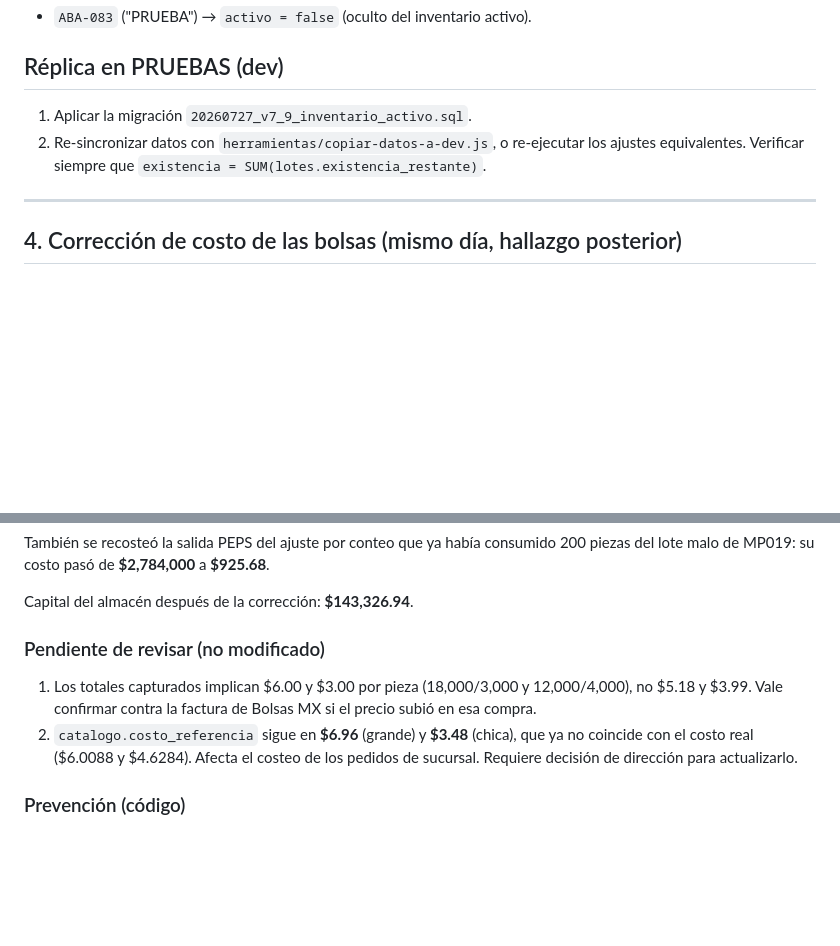
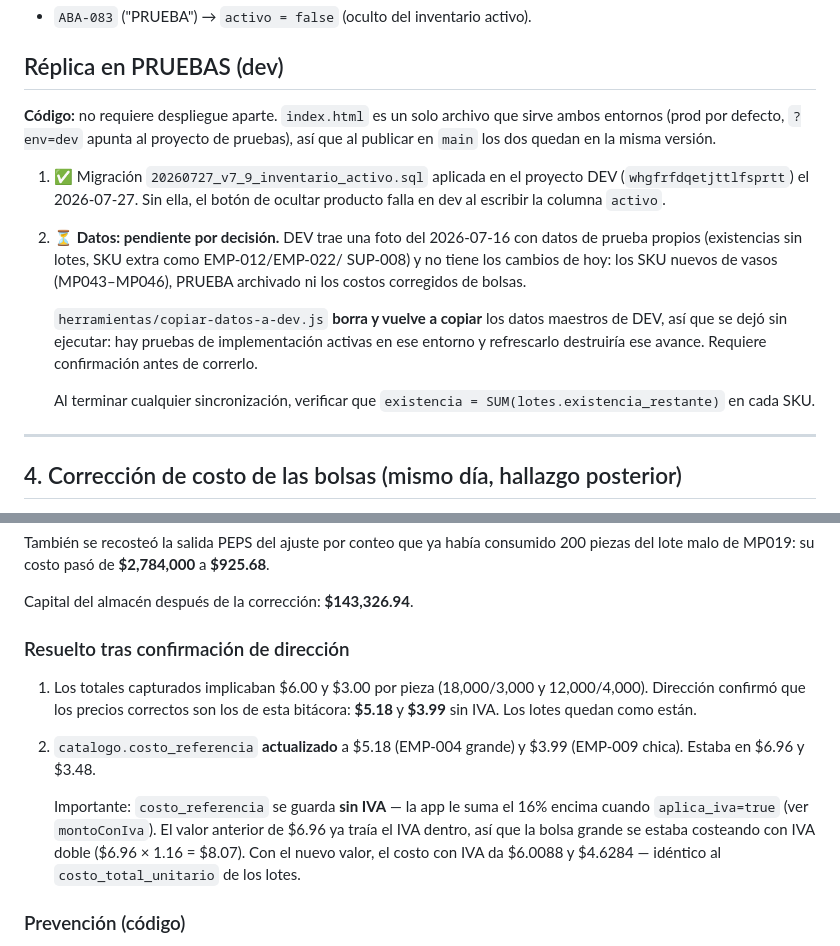
Before and after one commit to fittastemex/fittaste, a Markdown page: docs/AJUSTE-ALMACEN-2026-07-27.md, 2 parts joined by grey strips. Rendered like a GitHub page; blank space fills up the shorter version.

Commit message:
docs: cierre del ajuste de almacén — costo de referencia y migración en pruebas (#13)
Dirección confirmó los precios de las bolsas ($5.18 y $3.99 sin IVA), así que
los lotes quedan como estaban.

- catalogo.costo_referencia actualizado en producción a $5.18 (EMP-004) y $3.99
  (EMP-009); estaba en $6.96 y $3.48. La columna se guarda sin IVA — la app le
  suma el 16% encima cuando aplica_iva=true, así que el valor anterior de $6.96
  cobraba IVA doble ($8.07). Ahora el costo con IVA coincide exactamente con el
  costo_total_unitario de los lotes.
- Migración v7.9 (columna activo) aplicada en el proyecto DEV.
- Se documenta que el código no requiere despliegue aparte para pruebas: un solo
  index.html sirve ambos entornos vía ?env=dev.
- La sincronización de datos maestros a DEV queda pendiente de confirmación:
  el script borra y recopia, y hay pruebas de implementación activas en dev.


Claude-Session: https://claude.ai/code/session_01R6xof99Lutf5vSNkrjU62U

Co-authored-by: Claude <noreply@anthropic.com>

```diff
--- a/docs/AJUSTE-ALMACEN-2026-07-27.md
+++ b/docs/AJUSTE-ALMACEN-2026-07-27.md
@@ -55,9 +55,25 @@ buckets de inventario sin receta.
 
 ## Réplica en PRUEBAS (dev)
 
-1. Aplicar la migración `20260727_v7_9_inventario_activo.sql`.
-2. Re-sincronizar datos con `herramientas/copiar-datos-a-dev.js`, o re-ejecutar
-   los ajustes equivalentes. Verificar siempre que `existencia = SUM(lotes.existencia_restante)`.
+**Código:** no requiere despliegue aparte. `index.html` es un solo archivo que
+sirve ambos entornos (prod por defecto, `?env=dev` apunta al proyecto de
+pruebas), así que al publicar en `main` los dos quedan en la misma versión.
+
+1. ✅ Migración `20260727_v7_9_inventario_activo.sql` aplicada en el proyecto DEV
+   (`whgfrfdqetjttlfsprtt`) el 2026-07-27. Sin ella, el botón de ocultar producto
+   falla en dev al escribir la columna `activo`.
+2. ⏳ **Datos: pendiente por decisión.** DEV trae una foto del 2026-07-16 con datos
+   de prueba propios (existencias sin lotes, SKU extra como EMP-012/EMP-022/
+   SUP-008) y no tiene los cambios de hoy: los SKU nuevos de vasos (MP043–MP046),
+   PRUEBA archivado ni los costos corregidos de bolsas.
+
+   `herramientas/copiar-datos-a-dev.js` **borra y vuelve a copiar** los datos
+   maestros de DEV, así que se dejó sin ejecutar: hay pruebas de implementación
+   activas en ese entorno y refrescarlo destruiría ese avance. Requiere
+   confirmación antes de correrlo.
+
+   Al terminar cualquier sincronización, verificar que
+   `existencia = SUM(lotes.existencia_restante)` en cada SKU.
 
 ---
 
@@ -85,14 +101,19 @@ También se recosteó la salida PEPS del ajuste por conteo que ya había consumi
 
 Capital del almacén después de la corrección: **$143,326.94**.
 
-### Pendiente de revisar (no modificado)
+### Resuelto tras confirmación de dirección
 
-1. Los totales capturados implican $6.00 y $3.00 por pieza (18,000/3,000 y
-   12,000/4,000), no $5.18 y $3.99. Vale confirmar contra la factura de Bolsas MX
-   si el precio subió en esa compra.
-2. `catalogo.costo_referencia` sigue en **$6.96** (grande) y **$3.48** (chica),
-   que ya no coincide con el costo real ($6.0088 y $4.6284). Afecta el costeo de
-   los pedidos de sucursal. Requiere decisión de dirección para actualizarlo.
+1. Los totales capturados implicaban $6.00 y $3.00 por pieza (18,000/3,000 y
+   12,000/4,000). Dirección confirmó que los precios correctos son los de esta
+   bitácora: **$5.18** y **$3.99** sin IVA. Los lotes quedan como están.
+2. `catalogo.costo_referencia` **actualizado** a $5.18 (EMP-004 grande) y $3.99
+   (EMP-009 chica). Estaba en $6.96 y $3.48.
+
+   Importante: `costo_referencia` se guarda **sin IVA** — la app le suma el 16%
+   encima cuando `aplica_iva=true` (ver `montoConIva`). El valor anterior de
+   $6.96 ya traía el IVA dentro, así que la bolsa grande se estaba costeando con
+   IVA doble ($6.96 × 1.16 = $8.07). Con el nuevo valor, el costo con IVA da
+   $6.0088 y $4.6284 — idéntico al `costo_total_unitario` de los lotes.
 
 ### Prevención (código)
 
```
